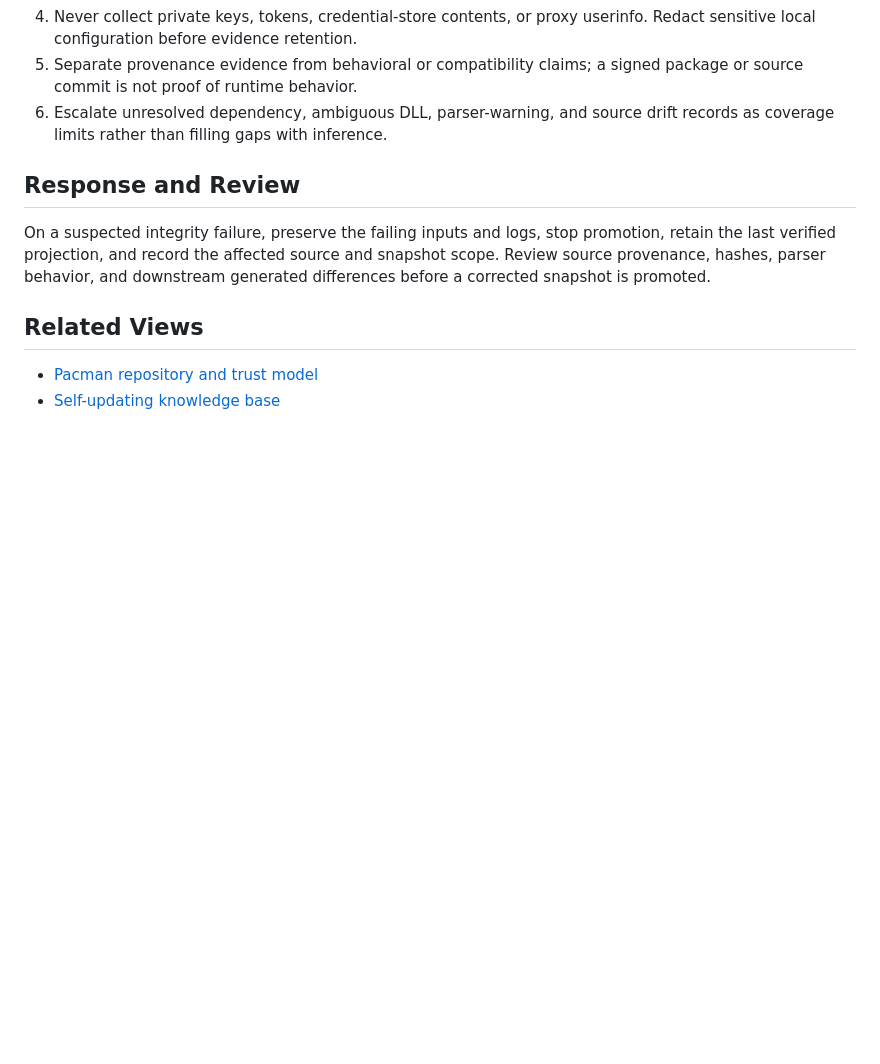
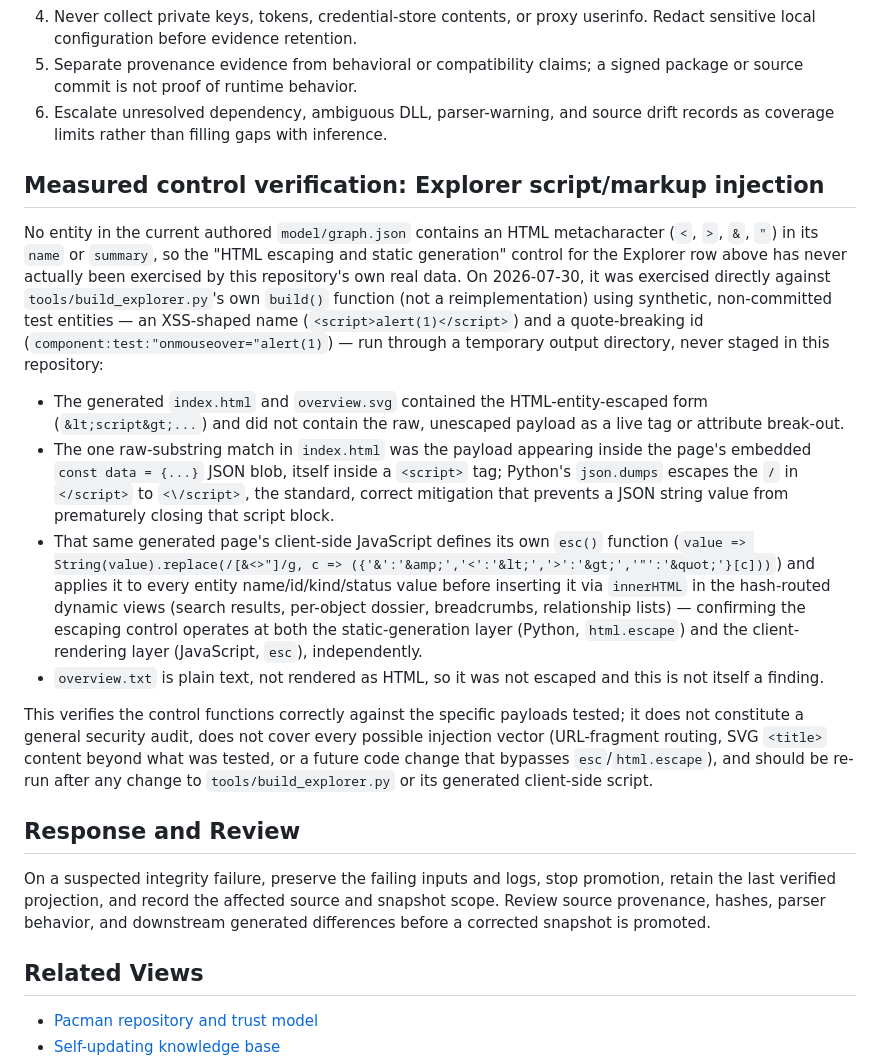
Before and after one commit to baileyrd/AKB, a Markdown page: docs/THREAT-MODEL-AND-SUPPLY-CHAIN.md, the part around one of its changes. Drawn GitHub-style; blank space fills up the shorter version.

Commit message:
verify the explorer HTML-escaping control against synthetic XSS-shaped test data
Co-Authored-By: Claude Sonnet 5 <noreply@anthropic.com>

```diff
--- a/docs/THREAT-MODEL-AND-SUPPLY-CHAIN.md
+++ b/docs/THREAT-MODEL-AND-SUPPLY-CHAIN.md
@@ -53,6 +53,47 @@ flowchart LR
 6. Escalate unresolved dependency, ambiguous DLL, parser-warning, and source
    drift records as coverage limits rather than filling gaps with inference.
 
+## Measured control verification: Explorer script/markup injection
+
+No entity in the current authored `model/graph.json` contains an HTML
+metacharacter (`<`, `>`, `&`, `"`) in its `name` or `summary`, so the
+"HTML escaping and static generation" control for the Explorer row above
+has never actually been exercised by this repository's own real data. On
+2026-07-30, it was exercised directly against `tools/build_explorer.py`'s
+own `build()` function (not a reimplementation) using synthetic,
+non-committed test entities — an XSS-shaped name
+(`<script>alert(1)</script>`) and a quote-breaking id
+(`component:test:"onmouseover="alert(1)`) — run through a temporary
+output directory, never staged in this repository:
+
+- The generated `index.html` and `overview.svg` contained the
+  HTML-entity-escaped form (`&lt;script&gt;...`) and did not contain the
+  raw, unescaped payload as a live tag or attribute break-out.
+- The one raw-substring match in `index.html` was the payload appearing
+  inside the page's embedded `const data = {...}` JSON blob, itself
+  inside a `<script>` tag; Python's `json.dumps` escapes the `/` in
+  `</script>` to `<\/script>`, the standard, correct mitigation that
+  prevents a JSON string value from prematurely closing that script
+  block.
+- That same generated page's client-side JavaScript defines its own
+  `esc()` function
+  (`value => String(value).replace(/[&<>"]/g, c => ({'&':'&amp;','<':'&lt;','>':'&gt;','"':'&quot;'}[c]))`)
+  and applies it to every entity name/id/kind/status value before
+  inserting it via `innerHTML` in the hash-routed dynamic views (search
+  results, per-object dossier, breadcrumbs, relationship lists) —
+  confirming the escaping control operates at both the static-generation
+  layer (Python, `html.escape`) and the client-rendering layer
+  (JavaScript, `esc`), independently.
+- `overview.txt` is plain text, not rendered as HTML, so it was not
+  escaped and this is not itself a finding.
+
+This verifies the control functions correctly against the specific
+payloads tested; it does not constitute a general security audit, does
+not cover every possible injection vector (URL-fragment routing, SVG
+`<title>` content beyond what was tested, or a future code change that
+bypasses `esc`/`html.escape`), and should be re-run after any change to
+`tools/build_explorer.py` or its generated client-side script.
+
 ## Response and Review
 
 On a suspected integrity failure, preserve the failing inputs and logs, stop
```
Also changed, not shown: other parts of docs/THREAT-MODEL-AND-SUPPLY-CHAIN.md (+1 -1 lines), docs/VOLUME-COVERAGE-LEDGER.md (+1 -1 lines).
